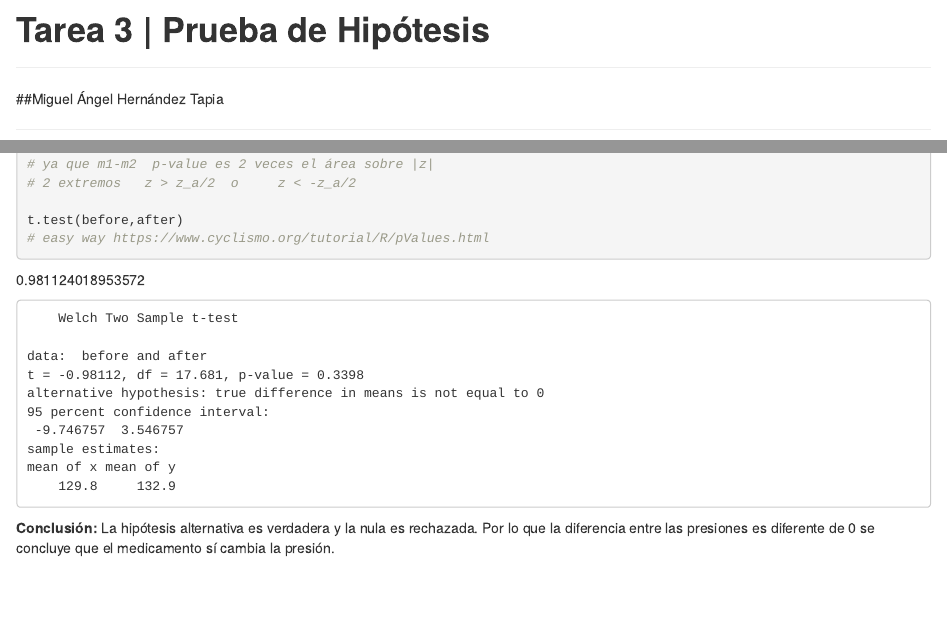
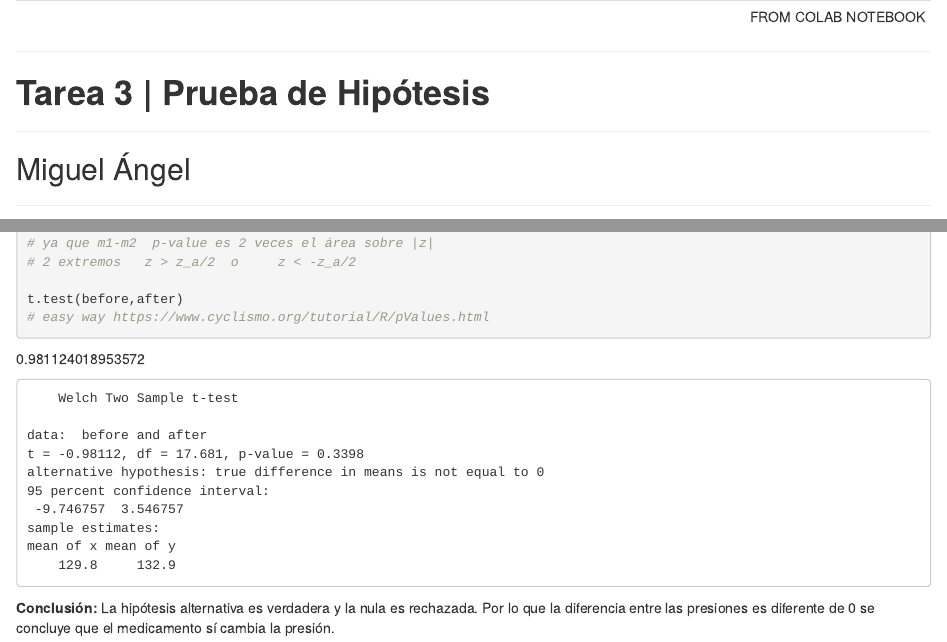
Before and after one commit to MiguelAngel-ht/Repositorio-de-Estadistica-Avanzada, an R Markdown document (Hypothesis-Testing/Code.rmd): the page in a window 1100 px wide, from its top, and a second part further down, joined at a grey line. Rendered offline with R 4.5, knitr and Pandoc, with nearby package versions; the code is not run, so its results and figures are left out.

Commit message:
Update Code.rmd

```diff
--- a/Hypothesis-Testing/Code.rmd
+++ b/Hypothesis-Testing/Code.rmd
@@ -6 +2 @@ jupyter:
-    name: Tarea 3 Prueba de Hipótesis .ipynb
+        FROM COLAB NOTEBOOK
@@ -21,7 +10,7 @@ jupyter:
 
 ------------------------------------------------------------------------
 
-##Miguel Ángel Hernández Tapia
+## Miguel Ángel
 
 ------------------------------------------------------------------------
 :::
@@ -31,7 +20,7 @@ jupyter:
 :::
 
 ::: {.cell .markdown id="wnB7HMnl5HF6"}
-![image.png](vertopal_f831805db08046958e88670ac9eb228a/06002f172d0c52ad15b9963c97b1509ba99c70b0.png)
+![image.png](images/06002f172d0c52ad15b9963c97b1509ba99c70b0.png)
 :::
 
 ::: {.cell .markdown id="vySEWCl8JEOH"}
@@ -89,7 +78,7 @@ rechazada. Por lo que la diferencia entre las presiones es diferente de
 ::: {.cell .markdown id="zjopH4Q-ZCfN"}
 # **Problema 57**
 
-![image.png](vertopal_f831805db08046958e88670ac9eb228a/306643b703b8ac6d2345852f362ab1b64548b948.png)
+![image.png](images/306643b703b8ac6d2345852f362ab1b64548b948.png)
 :::
 
 ::: {.cell .markdown id="YeYaimumciCl"}
@@ -122,7 +111,7 @@ dice un dato confiable.
 ::: {.cell .markdown id="CkrvuyZRlYrI"}
 # **9.13 Potencia de un antibiótico** {#913-potencia-de-un-antibiótico}
 
-![image.png](vertopal_f831805db08046958e88670ac9eb228a/851d9d5f8da5dafa097c22c6c2e75cf2651502b7.png)
+![image.png](images/851d9d5f8da5dafa097c22c6c2e75cf2651502b7.png)
 :::
 
 ::: {.cell .markdown id="4315StAOmV9D"}
@@ -167,7 +156,7 @@ fabricante, este **NO** tiene una potencia media del 80%
 ::: {.cell .markdown id="UbMstmXjr1va"}
 # **9.37 ¿Café o azul?** {#937-café-o-azul}
 
-![image.png](vertopal_f831805db08046958e88670ac9eb228a/b36d5345d518e710ad7cc435cf04d9a84734c144.png)
+![image.png](images/b36d5345d518e710ad7cc435cf04d9a84734c144.png)
 :::
 
 ::: {.cell .markdown id="UOzteGuItZ76"}
@@ -216,7 +205,7 @@ periódico.
 ::: {.cell .markdown id="FS7Snl0L0ClF"}
 # **Problema 10.5** {#problema-105}
 
-![image.png](vertopal_f831805db08046958e88670ac9eb228a/a7e1ea0c27966454a4c193d9fbc64ae1fc1ba9ba.png)
+![image.png](images/a7e1ea0c27966454a4c193d9fbc64ae1fc1ba9ba.png)
 :::
 
 ::: {.cell .markdown id="7IQiJf4vnnKG"}
@@ -327,7 +316,7 @@ b) como el c) Sí se confirman entre sí.
 ::: {.cell .markdown id="9Rks2ehuTgIj"}
 # **Problema 10.37** {#problema-1037}
 
-![image.png](vertopal_f831805db08046958e88670ac9eb228a/5a6e8293b71f6eacc080ee4ab3c405ae4a9dd0a0.png)
+![image.png](images/5a6e8293b71f6eacc080ee4ab3c405ae4a9dd0a0.png)
 :::
 
 ::: {.cell .markdown id="k4px0ZdYXpbU"}
@@ -424,7 +413,7 @@ tienen distribución normal.
 ::: {.cell .markdown id="mwH82hUmT80c"}
 # **Problema 7.2.2** {#problema-722}
 
-![image.png](vertopal_f831805db08046958e88670ac9eb228a/5b714be13771946c053a4c782fedf49de0069b2f.png)
+![image.png](images/5b714be13771946c053a4c782fedf49de0069b2f.png)
 :::
 
 ::: {.cell .markdown id="-WWJWaaQnP1J"}
@@ -481,7 +470,7 @@ media de edad es menor a 60 años.
 ::: {.cell .markdown id="PRtnPH98UKxJ"}
 # **Problema 7.2.12** {#problema-7212}
 
-![image.png](vertopal_f831805db08046958e88670ac9eb228a/6d1cf73707762bd5198686458400dee571522600.png)
+![image.png](images/6d1cf73707762bd5198686458400dee571522600.png)
 :::
 
 ::: {.cell .markdown id="nmou8aAUve4M"}
@@ -522,7 +511,7 @@ la hipótesis nula y se concluye que la media de celulas en ml no es 12.
 ::: {.cell .markdown id="fKX97qyKUTFU"}
 # **Problema 7.2.18** {#problema-7218}
 
-![image.png](vertopal_f831805db08046958e88670ac9eb228a/2420329a24ab0fabd5c7e0d53f1608b5a43bd01e.png)
+![image.png](images/2420329a24ab0fabd5c7e0d53f1608b5a43bd01e.png)
 :::
 
 ::: {.cell .markdown id="vD38W4LuB--G"}
@@ -561,7 +550,7 @@ presión de sangre sistólica sea mayor que 130.
 ::: {.cell .markdown id="e13154p0UiYd"}
 # **Problema 7.3.10** {#problema-7310}
 
-![image.png](vertopal_f831805db08046958e88670ac9eb228a/e4e4dc853ba76fbf1440d44751f3b16544d7cf31.png)
+![image.png](images/e4e4dc853ba76fbf1440d44751f3b16544d7cf31.png)
 :::
 
 ::: {.cell .markdown id="1flCnA43EjGN"}
@@ -613,7 +602,7 @@ de niños **Sí** difiere.
 ::: {.cell .markdown id="teKdiWxMUqmg"}
 # **Problema 7.5.2** {#problema-752}
 
-![image.png](vertopal_f831805db08046958e88670ac9eb228a/0e36d7e97c14da1c7edcbb9e661d50ea4c0e1f1d.png)
+![image.png](images/0e36d7e97c14da1c7edcbb9e661d50ea4c0e1f1d.png)
 :::
 
 ::: {.cell .markdown id="S1PDZjI8H9qI"}
@@ -652,7 +641,7 @@ hipótesis nula y se concluye que la media de niños gorditos es mayor al
 ::: {.cell .markdown id="8vKx7EvpUyCw"}
 # **Problema 7.8.7** {#problema-787}
 
-![image.png](vertopal_f831805db08046958e88670ac9eb228a/dbec2c96c1bce49280f61f85d5757921a891ef81.png)
+![image.png](images/dbec2c96c1bce49280f61f85d5757921a891ef81.png)
 :::
 
 ::: {.cell .markdown id="Zmd6kxNfLIsb"}
@@ -706,7 +695,7 @@ sea mayor que la de B.
 ::: {.cell .markdown id="rcRI4yqoU6Ki"}
 # **Problema 7.10.2** {#problema-7102}
 
-![image.png](vertopal_f831805db08046958e88670ac9eb228a/b684e6c29fc12b86c711bb6bf7001cbce21eb726.png)
+![image.png](images/b684e6c29fc12b86c711bb6bf7001cbce21eb726.png)
 :::
 
 ::: {.cell .markdown id="RIj1modQVyOa"}
```
Also changed, not shown: Hypothesis-Testing/Code.rmd (11 more changed lines).
